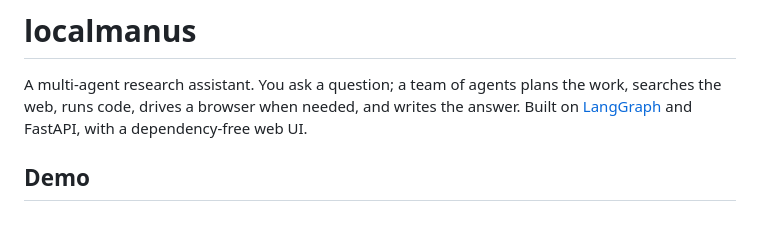
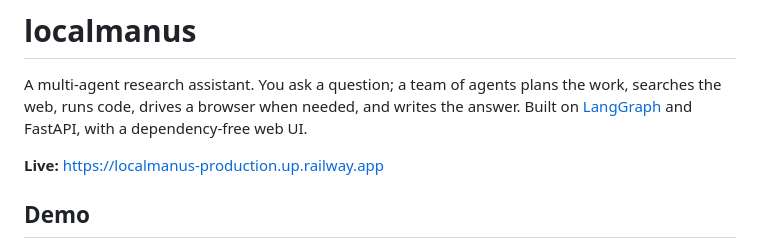
Before and after one commit to shashank-100/localmanus, a Markdown page: README.md, the part around the change. Drawn GitHub-style; blank space fills up the shorter version.

Commit message:
Add the live deployment link to the README

```diff
--- a/README.md
+++ b/README.md
@@ -4,6 +4,8 @@ A multi-agent research assistant. You ask a question; a team of agents plans the
 work, searches the web, runs code, drives a browser when needed, and writes the
 answer. Built on [LangGraph](https://github.com/langchain-ai/langgraph) and
 FastAPI, with a dependency-free web UI.
+
+**Live:** https://localmanus-production.up.railway.app
 
 ## Demo
 
```
